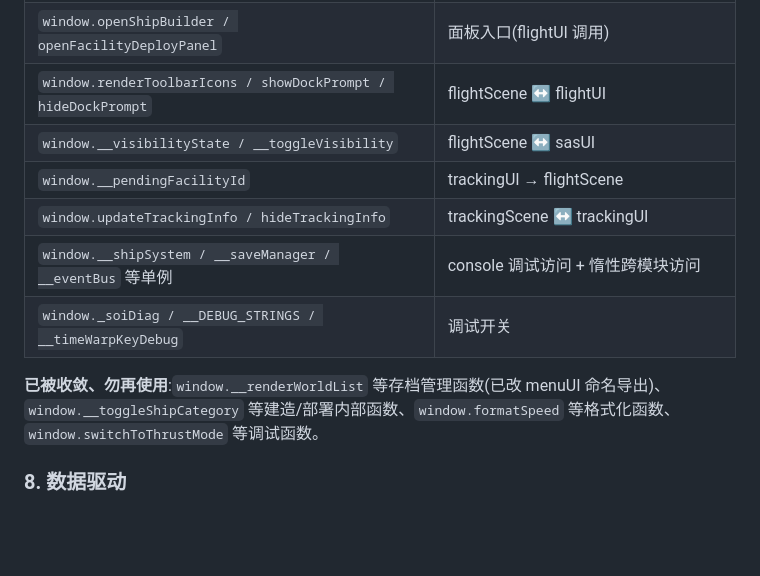
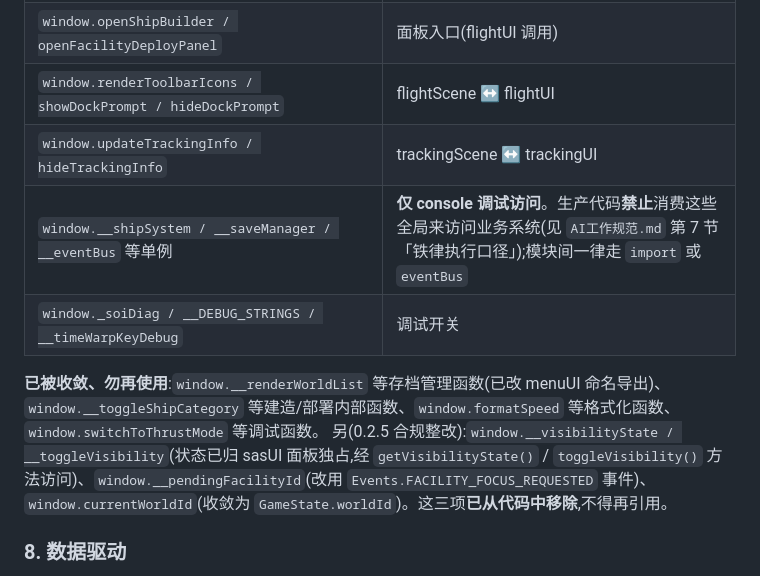
Before and after one commit to XiaoMeng0000/ksp-2d, a Markdown page: docs/UI开发规范.md, the part around the change. GitHub-like rendering; blank space fills up the shorter version.

```diff
--- a/docs/UI开发规范.md
+++ b/docs/UI开发规范.md
@@ -137,13 +137,12 @@ src/
 | `window.openAnnouncement` | 公告面板入口(0.2.4 由 scene 面板化,announcementUI.js;启动进主菜单自动打开) |
 | `window.openShipBuilder / openFacilityDeployPanel` | 面板入口(flightUI 调用) |
 | `window.renderToolbarIcons / showDockPrompt / hideDockPrompt` | flightScene ↔ flightUI |
-| `window.__visibilityState / __toggleVisibility` | flightScene ↔ sasUI |
-| `window.__pendingFacilityId` | trackingUI → flightScene |
 | `window.updateTrackingInfo / hideTrackingInfo` | trackingScene ↔ trackingUI |
-| `window.__shipSystem / __saveManager / __eventBus` 等单例 | console 调试访问 + 惰性跨模块访问 |
+| `window.__shipSystem / __saveManager / __eventBus` 等单例 | **仅 console 调试访问**。生产代码**禁止**消费这些全局来访问业务系统(见 `AI工作规范.md` 第 7 节「铁律执行口径」);模块间一律走 `import` 或 `eventBus` |
 | `window._soiDiag / __DEBUG_STRINGS / __timeWarpKeyDebug` | 调试开关 |
 
 **已被收敛、勿再使用**:`window.__renderWorldList` 等存档管理函数(已改 menuUI 命名导出)、`window.__toggleShipCategory` 等建造/部署内部函数、`window.formatSpeed` 等格式化函数、`window.switchToThrustMode` 等调试函数。
+另(0.2.5 合规整改):`window.__visibilityState / __toggleVisibility`(状态已归 sasUI 面板独占,经 `getVisibilityState()` / `toggleVisibility()` 方法访问)、`window.__pendingFacilityId`(改用 `Events.FACILITY_FOCUS_REQUESTED` 事件)、`window.currentWorldId`(收敛为 `GameState.worldId`)。这三项**已从代码中移除**,不得再引用。
 
 ### 8. 数据驱动
 
```
Also changed, not shown: docs/AI工作规范.md (+26 -1 lines).
